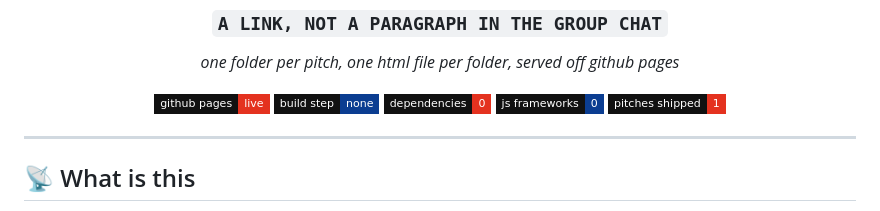
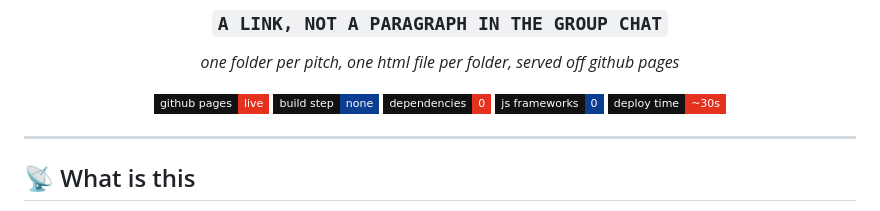
Before and after one commit to nitrimandylis/pitch, a Markdown page: README.md, the part around the change. Rendered like a GitHub page; badges without logos.

Commit message:
swap pitches shipped badge for deploy time

```diff
--- a/README.md
+++ b/README.md
@@ -17,7 +17,7 @@
 ![build step](https://img.shields.io/badge/build_step-none-0B3D91?style=flat-square&labelColor=111111)
 ![dependencies](https://img.shields.io/badge/dependencies-0-E4321F?style=flat-square&labelColor=111111)
 ![js frameworks](https://img.shields.io/badge/js_frameworks-0-0B3D91?style=flat-square&labelColor=111111)
-![pitches shipped](https://img.shields.io/badge/pitches_shipped-1-E4321F?style=flat-square&labelColor=111111)
+![deploy time](https://img.shields.io/badge/deploy_time-~30s-E4321F?style=flat-square&labelColor=111111)
 
 </div>
 
```
